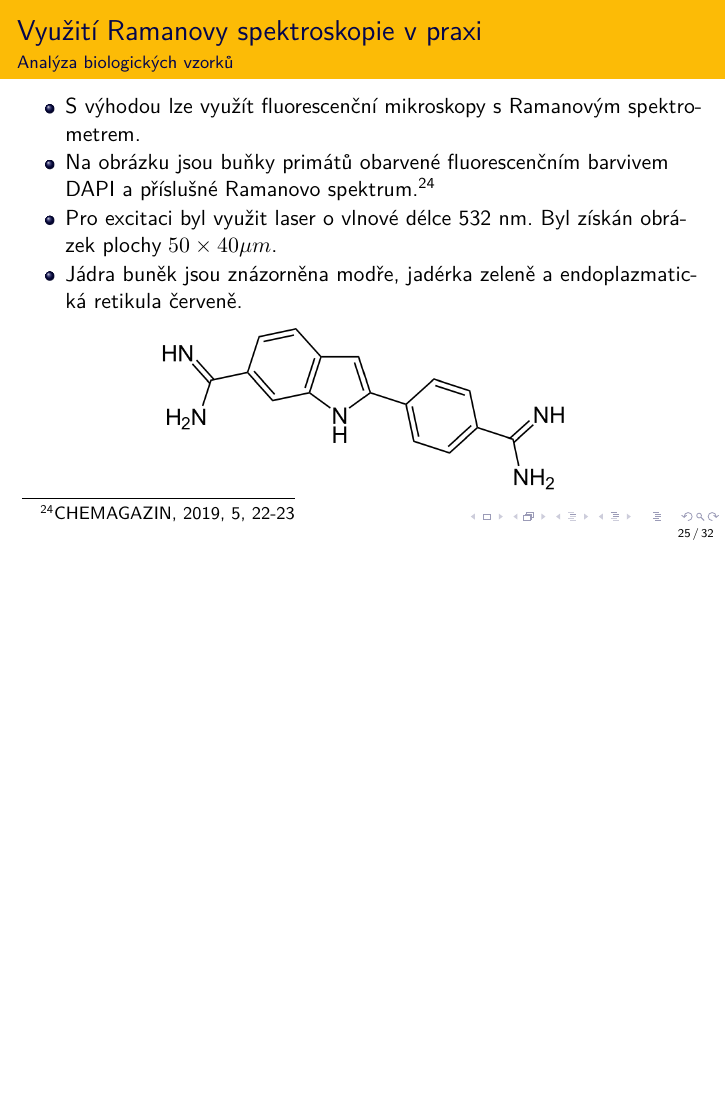
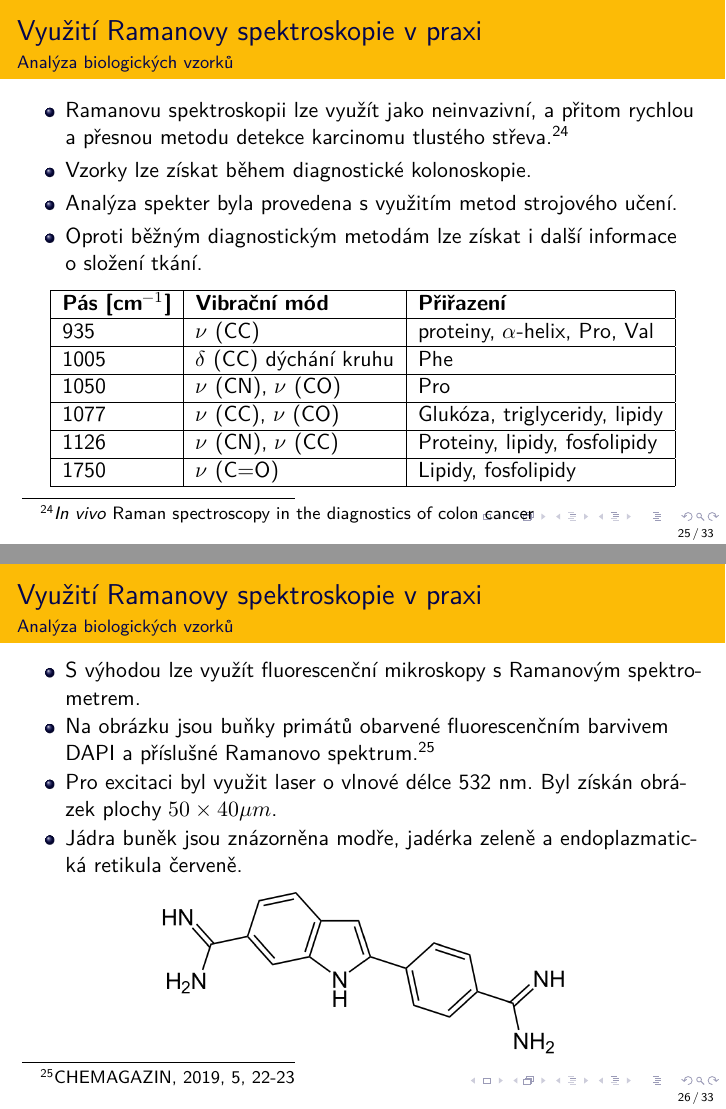
Before and after one commit to moraveczd/MCHV-prezentace, LaTeX slides (ra/MCHV-Moravec-RA.tex): page 25 of 32 before the commit and pages 25 and 26 of 33 after it, the two joined at a grey line, the shorter picture padded with empty space. Compiled offline with XeLaTeX.

Commit message:
colon cancer

```diff
--- a/ra/MCHV-Moravec-RA.tex
+++ b/ra/MCHV-Moravec-RA.tex
@@ -619,8 +619,32 @@ Beamsplitter (BS) rozděluje paprsek ze zdroje na dva stejné paprsky. Jeden je
 	\frametitle{}
 	\vfill
 	\begin{itemize}
+		\item Ramanovu spektroskopii lze využít jako neinvazivní, a přitom rychlou a přesnou metodu detekce karcinomu tlustého střeva.\footnote[frame]{\href{https://doi.org/10.1039/D3AN00103B}{\textit{In vivo} Raman spectroscopy in the diagnostics of colon cancer}}
+		\item Vzorky lze získat během diagnostické kolonoskopie.
+		\item Analýza spekter byla provedena s využitím metod strojového učení.
+		\item Oproti běžným diagnostickým metodám lze získat i další informace o složení tkání.
+	\end{itemize}
+	\begin{center}
+		\begin{tabular}{|l|l|l|}
+			\hline
+			\textbf{Pás [cm$^{-1}$]} & \textbf{Vibrační mód} & \textbf{Přiřazení} \\\hline
+			935 & $\nu$ (CC) & proteiny, $\alpha$-helix, Pro, Val \\\hline
+			1005 & $\delta$ (CC) dýchání kruhu & Phe \\\hline
+			1050 & $\nu$ (CN), $\nu$ (CO) & Pro \\\hline
+			1077 & $\nu$ (CC), $\nu$ (CO) & Glukóza, triglyceridy, lipidy \\\hline
+			1126 & $\nu$ (CN), $\nu$ (CC) & Proteiny, lipidy, fosfolipidy \\\hline
+			1750 & $\nu$ (C=O) & Lipidy, fosfolipidy \\\hline
+		\end{tabular}
+	\end{center}
+	\vfill
+}
+
+\frame{
+	\frametitle{}
+	\vfill
+	\begin{itemize}
 	\item S výhodou lze využít fluorescenční mikroskopy s Ramanovým spektrometrem.
-	\item Na obrázku jsou buňky primátů obarvené fluorescenčním barvivem DAPI a příslušné Ramanovo spektrum.\footnote[frame]{\href{http://www.chemagazin.cz/5-2019-(Farmacie-a-biotechnologie)-C1047/}{CHEMAGAZIN, 2019, 5, 22-23}}
+	\item Na obrázku jsou buňky primátů obarvené fluorescenčním barvivem DAPI a příslušné Ramanovo spektrum.\footnote[frame]{\href{https://chemagazin.cz/archiv-casopisu/chemagazin-5-2019}{CHEMAGAZIN, 2019, 5, 22-23}}
 	\item Pro excitaci byl využit laser o vlnové délce 532~nm. Byl získán obrázek plochy $50\times 40 \mu m$.
 	\item Jádra buněk jsou znázorněna modře, jadérka zeleně a endoplazmatická retikula červeně.
 	\end{itemize}
```
